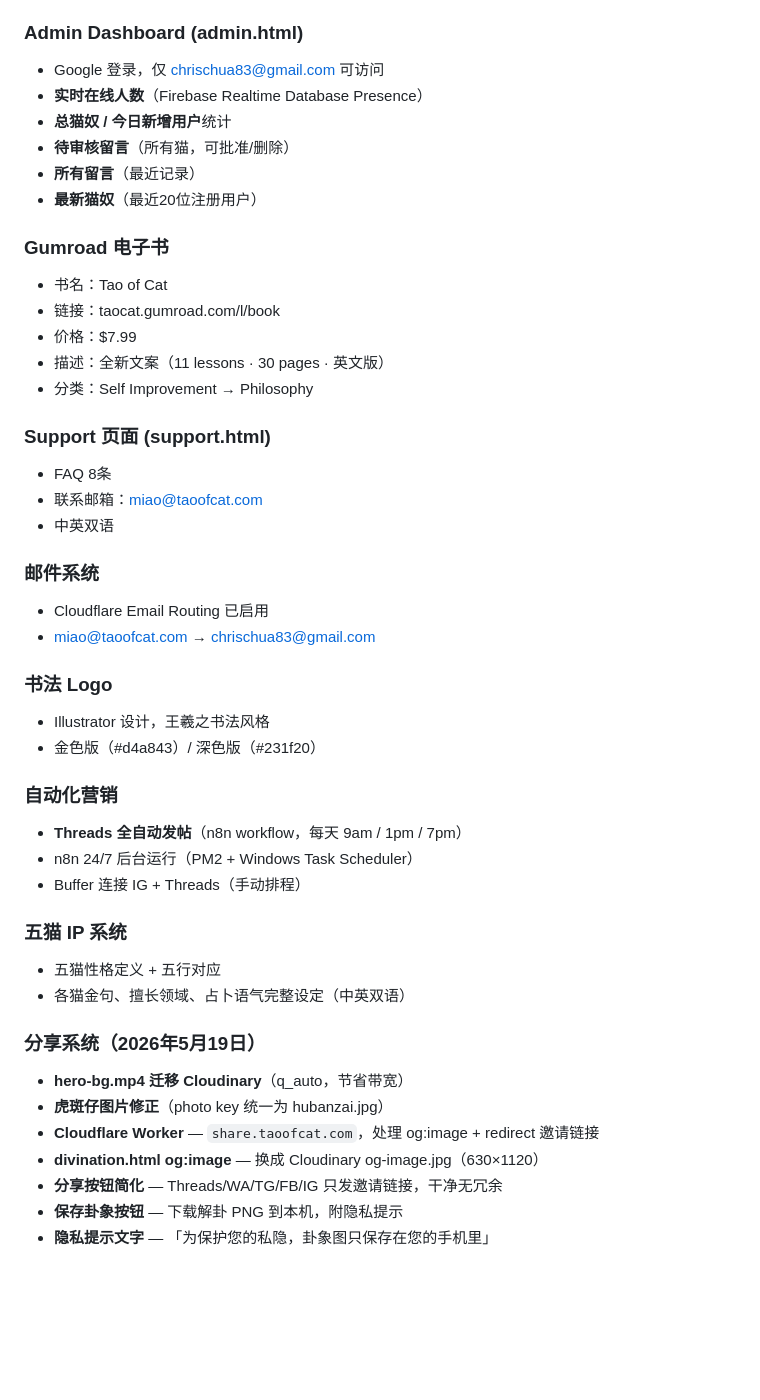
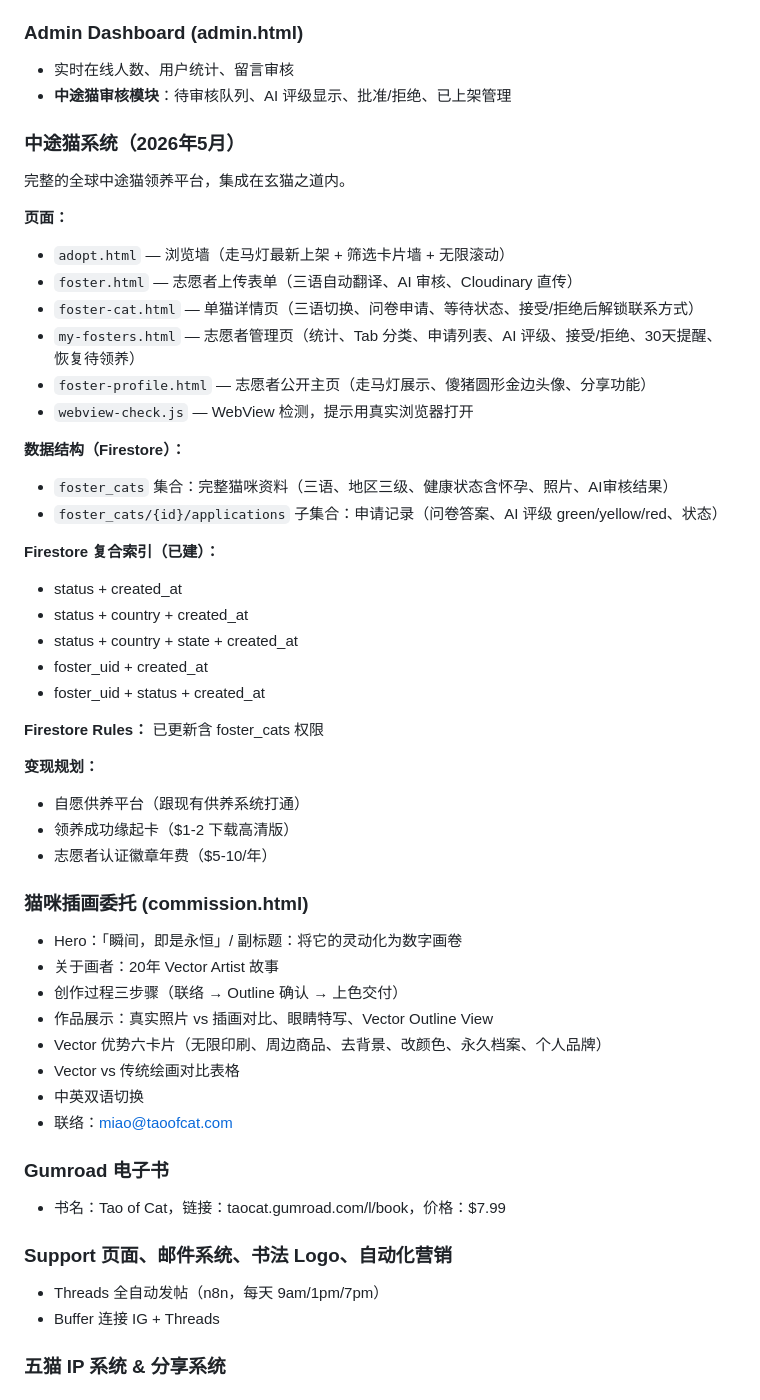
Before and after one commit to chrisdata/taoofcat, a Markdown page: ROADMAP.md, the part around one of its changes. Rendered like a GitHub page; blank space fills up the shorter version.

```diff
--- a/ROADMAP.md
+++ b/ROADMAP.md
@@ -117,47 +96,53 @@
 
 ### Admin Dashboard (admin.html)
-- Google 登录，仅 chrischua83@gmail.com 可访问
-- **实时在线人数**（Firebase Realtime Database Presence）
-- **总猫奴 / 今日新增用户**统计
-- **待审核留言**（所有猫，可批准/删除）
-- **所有留言**（最近记录）
-- **最新猫奴**（最近20位注册用户）
+- 实时在线人数、用户统计、留言审核
+- **中途猫审核模块**：待审核队列、AI 评级显示、批准/拒绝、已上架管理
+
+### 中途猫系统（2026年5月）
+完整的全球中途猫领养平台，集成在玄猫之道内。
+
+**页面：**
+- `adopt.html` — 浏览墙（走马灯最新上架 + 筛选卡片墙 + 无限滚动）
+- `foster.html` — 志愿者上传表单（三语自动翻译、AI 审核、Cloudinary 直传）
+- `foster-cat.html` — 单猫详情页（三语切换、问卷申请、等待状态、接受/拒绝后解锁联系方式）
+- `my-fosters.html` — 志愿者管理页（统计、Tab 分类、申请列表、AI 评级、接受/拒绝、30天提醒、恢复待领养）
+- `foster-profile.html` — 志愿者公开主页（走马灯展示、傻猪圆形金边头像、分享功能）
+- `webview-check.js` — WebView 检测，提示用真实浏览器打开
+
+**数据结构（Firestore）：**
+- `foster_cats` 集合：完整猫咪资料（三语、地区三级、健康状态含怀孕、照片、AI审核结果）
+- `foster_cats/{id}/applications` 子集合：申请记录（问卷答案、AI 评级 green/yellow/red、状态）
+
+**Firestore 复合索引（已建）：**
+- status + created_at
+- status + country + created_at
+- status + country + state + created_at
+- foster_uid + created_at
+- foster_uid + status + created_at
+
+**Firestore Rules：** 已更新含 foster_cats 权限
+
+**变现规划：**
+- 自愿供养平台（跟现有供养系统打通）
+- 领养成功缘起卡（$1-2 下载高清版）
+- 志愿者认证徽章年费（$5-10/年）
+
+### 猫咪插画委托 (commission.html)
+- Hero：「瞬间，即是永恒」/ 副标题：将它的灵动化为数字画卷
+- 关于画者：20年 Vector Artist 故事
+- 创作过程三步骤（联络 → Outline 确认 → 上色交付）
+- 作品展示：真实照片 vs 插画对比、眼睛特写、Vector Outline View
+- Vector 优势六卡片（无限印刷、周边商品、去背景、改颜色、永久档案、个人品牌）
+- Vector vs 传统绘画对比表格
+- 中英双语切换
+- 联络：miao@taoofcat.com
 
 ### Gumroad 电子书
-- 书名：Tao of Cat
-- 链接：taocat.gumroad.com/l/book
-- 价格：$7.99
-- 描述：全新文案（11 lessons · 30 pages · 英文版）
-- 分类：Self Improvement → Philosophy
+- 书名：Tao of Cat，链接：taocat.gumroad.com/l/book，价格：$7.99
 
-### Support 页面 (support.html)
-- FAQ 8条
-- 联系邮箱：miao@taoofcat.com
-- 中英双语
+### Support 页面、邮件系统、书法 Logo、自动化营销
+- Threads 全自动发帖（n8n，每天 9am/1pm/7pm）
+- Buffer 连接 IG + Threads
 
-### 邮件系统
-- Cloudflare Email Routing 已启用
-- miao@taoofcat.com → chrischua83@gmail.com
+### 五猫 IP 系统 & 分享系统
 
-### 书法 Logo
-- Illustrator 设计，王羲之书法风格
-- 金色版（#d4a843）/ 深色版（#231f20）
-
-### 自动化营销
-- **Threads 全自动发帖**（n8n workflow，每天 9am / 1pm / 7pm）
-- n8n 24/7 后台运行（PM2 + Windows Task Scheduler）
-- Buffer 连接 IG + Threads（手动排程）
-
-### 五猫 IP 系统
-- 五猫性格定义 + 五行对应
-- 各猫金句、擅长领域、占卜语气完整设定（中英双语）
-
-### 分享系统（2026年5月19日）
-- **hero-bg.mp4 迁移 Cloudinary**（q_auto，节省带宽）
-- **虎斑仔图片修正**（photo key 统一为 hubanzai.jpg）
-- **Cloudflare Worker** — `share.taoofcat.com`，处理 og:image + redirect 邀请链接
-- **divination.html og:image** — 换成 Cloudinary og-image.jpg（630×1120）
-- **分享按钮简化** — Threads/WA/TG/FB/IG 只发邀请链接，干净无冗余
-- **保存卦象按钮** — 下载解卦 PNG 到本机，附隐私提示
-- **隐私提示文字** — 「为保护您的私隐，卦象图只保存在您的手机里」
-
```
Also changed, not shown: other parts of ROADMAP.md (+45 -99 lines).
